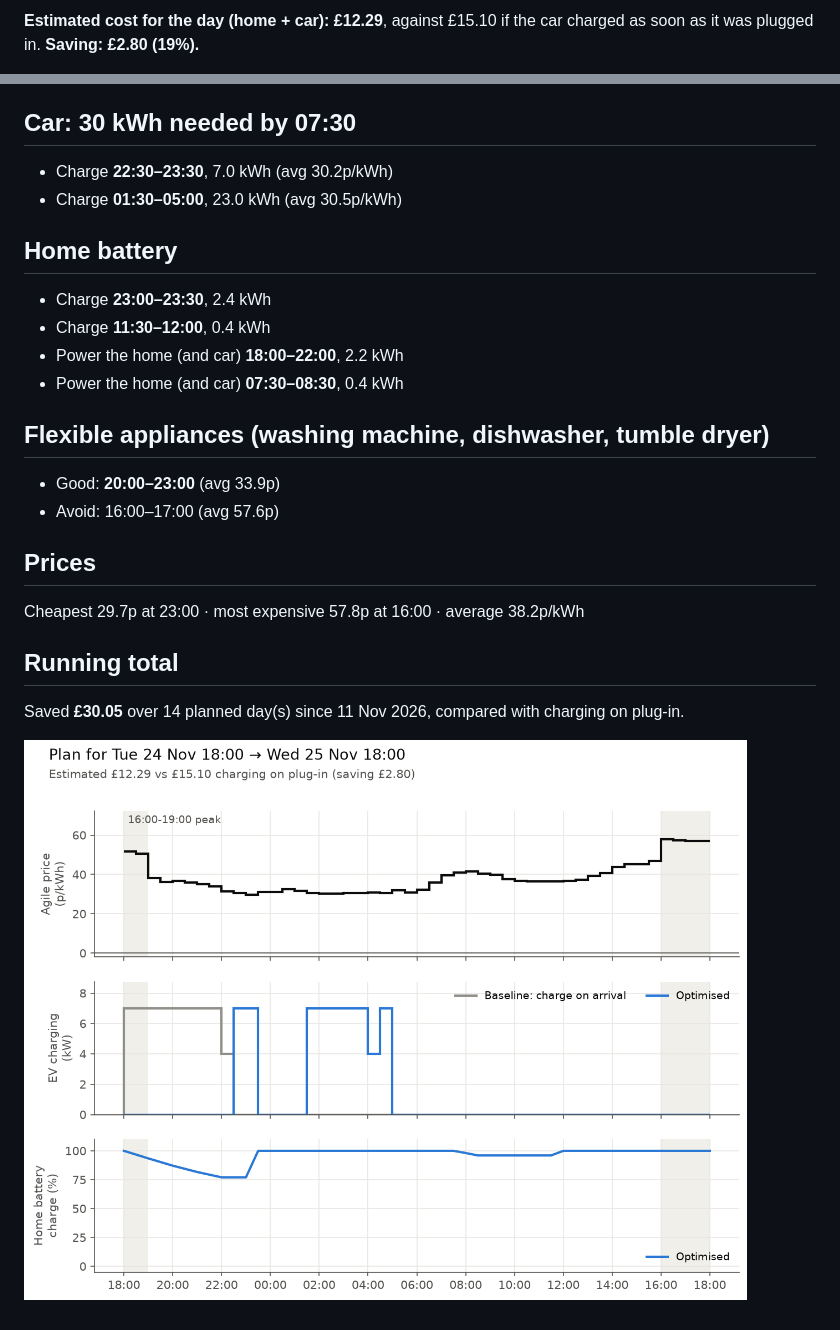
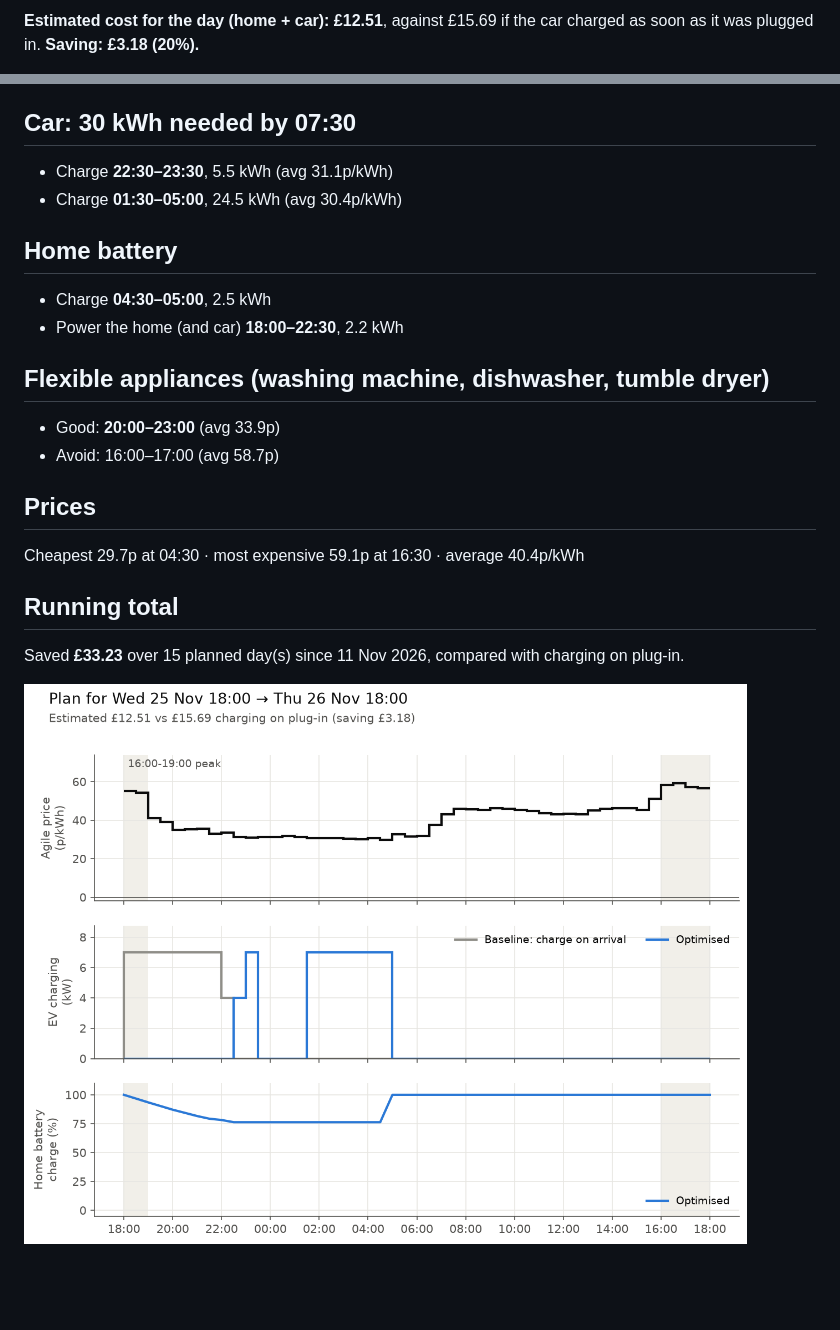
Before and after one commit to omlettehead22/Agile-Flex-Optimiser, a Markdown page: plans/latest.md, 2 parts joined by grey strips. Drawn GitHub-style; pictures changed too: plans/latest.png; blank space fills up the shorter version.

Commit message:
Charging plan for 2026-11-25

```diff
--- a/plans/latest.md
+++ b/plans/latest.md
@@ -2,3 +2,3 @@
 
-**Estimated cost for the day (home + car): £12.29**, against £15.10 if the car charged as soon as it was plugged in. **Saving: £2.80 (19%).**
+**Estimated cost for the day (home + car): £12.51**, against £15.69 if the car charged as soon as it was plugged in. **Saving: £3.18 (20%).**
 
@@ -6,27 +6,25 @@ Tariff E-1R-AGILE-24-10-01-C · generated 24 Nov 16:15 UK time
 
 ## Car: 30 kWh needed by 07:30
 
-- Charge **22:30–23:30**, 7.0 kWh (avg 30.2p/kWh)
-- Charge **01:30–05:00**, 23.0 kWh (avg 30.5p/kWh)
+- Charge **22:30–23:30**, 5.5 kWh (avg 31.1p/kWh)
+- Charge **01:30–05:00**, 24.5 kWh (avg 30.4p/kWh)
 
 ## Home battery
 
-- Charge **23:00–23:30**, 2.4 kWh
-- Charge **11:30–12:00**, 0.4 kWh
-- Power the home (and car) **18:00–22:00**, 2.2 kWh
-- Power the home (and car) **07:30–08:30**, 0.4 kWh
+- Charge **04:30–05:00**, 2.5 kWh
+- Power the home (and car) **18:00–22:30**, 2.2 kWh
 
 ## Flexible appliances (washing machine, dishwasher, tumble dryer)
 
 - Good: **20:00–23:00** (avg 33.9p)
-- Avoid: 16:00–17:00 (avg 57.6p)
+- Avoid: 16:00–17:00 (avg 58.7p)
 
 ## Prices
 
-Cheapest 29.7p at 23:00 · most expensive 57.8p at 16:00 · average 38.2p/kWh
+Cheapest 29.7p at 04:30 · most expensive 59.1p at 16:30 · average 40.4p/kWh
 
 ## Running total
 
-Saved **£30.05** over 14 planned day(s) since 11 Nov 2026, compared with charging on plug-in.
+Saved **£33.23** over 15 planned day(s) since 11 Nov 2026, compared with charging on plug-in.
 
 ![Plan chart](latest.png)
```
Also changed, not shown: other parts of plans/latest.md (+2 -2 lines), plans/archive/2026-11-25.md (added, +28 -0 lines), 2 other files.
